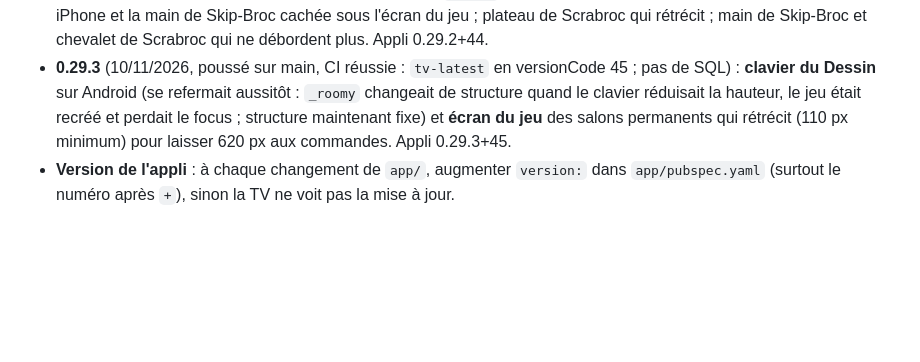
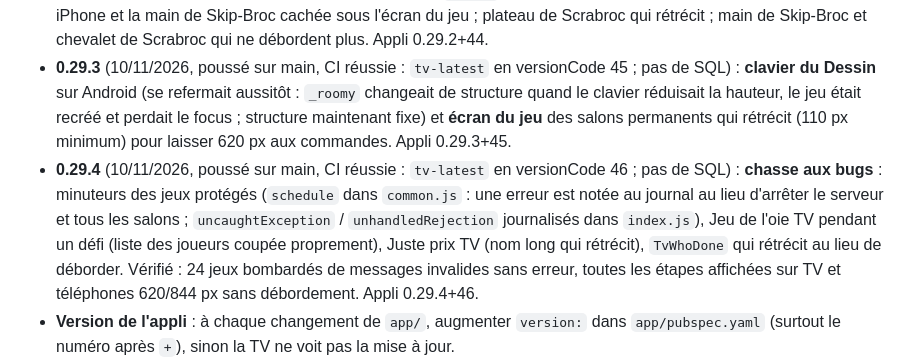
Before and after one commit to foclabroc/partybroc, a Markdown page: CLAUDE.md, the part around the change. GitHub-like rendering; blank space fills up the shorter version.

Commit message:
CLAUDE.md : état 0.29.4
Co-Authored-By: Claude Opus 5.5 <noreply@anthropic.com>
Claude-Session: https://claude.ai/code/session_01Cs3xDsJp88QawN3wZD6Ume

```diff
--- a/CLAUDE.md
+++ b/CLAUDE.md
@@ -121,5 +121,6 @@ Catalogue dans `server/src/games/index.js` (`ready: false` = affiché « Bientô
 - **0.29.1** (05/11/2026, poussé sur main, CI réussie : `tv-latest` en versionCode 43 ; pas de SQL) : **boulier du Loto** (`rolling` était écrasé par une clé en double dans `publicState` : le boulier ne tournait jamais), **dés qui roulent** au Jeu de l'oie et à Serpents et échelles (`OieDie(rollKey:)`, `diceMs` 1 s, le pion attend), bouton **Pause / Reprendre le tirage** sur le téléphone de l'hôte au Loto. Bug signalé non reproduit : « Quitter le salon » sans effet dans l'appli Android téléphone après un Loto (marche sur le site, testé avec Playwright). Appli 0.29.1+43.
 - **0.29.2** (07/11/2026, poussé sur main, CI réussie : `tv-latest` en versionCode 44 ; pas de SQL) : **petits écrans** : zone de jeu du téléphone gardée à 620 px avec défilement (`_roomy`), corrige « Prendre cette carte » du Pouilleux sur iPhone et la main de Skip-Broc cachée sous l'écran du jeu ; plateau de Scrabroc qui rétrécit ; main de Skip-Broc et chevalet de Scrabroc qui ne débordent plus. Appli 0.29.2+44.
 - **0.29.3** (10/11/2026, poussé sur main, CI réussie : `tv-latest` en versionCode 45 ; pas de SQL) : **clavier du Dessin** sur Android (se refermait aussitôt : `_roomy` changeait de structure quand le clavier réduisait la hauteur, le jeu était recréé et perdait le focus ; structure maintenant fixe) et **écran du jeu** des salons permanents qui rétrécit (110 px minimum) pour laisser 620 px aux commandes. Appli 0.29.3+45.
+- **0.29.4** (10/11/2026, poussé sur main, CI réussie : `tv-latest` en versionCode 46 ; pas de SQL) : **chasse aux bugs** : minuteurs des jeux protégés (`schedule` dans `common.js` : une erreur est notée au journal au lieu d'arrêter le serveur et tous les salons ; `uncaughtException` / `unhandledRejection` journalisés dans `index.js`), Jeu de l'oie TV pendant un défi (liste des joueurs coupée proprement), Juste prix TV (nom long qui rétrécit), `TvWhoDone` qui rétrécit au lieu de déborder. Vérifié : 24 jeux bombardés de messages invalides sans erreur, toutes les étapes affichées sur TV et téléphones 620/844 px sans débordement. Appli 0.29.4+46.
 - **Version de l'appli** : à chaque changement de `app/`, augmenter `version:` dans `app/pubspec.yaml` (surtout le numéro après `+`), sinon la TV ne voit pas la mise à jour.
 - 24 jeux : 10 de société (Broc-Pioche, Photo roulette, Jeu de l'oie, Loto, Serpents et échelles, Yams, Skip-Broc, Scrabroc, Le Pouilleux, Le tas de merde), 14 fun (Course au tap et Petit bac retirés à la demande de l'utilisateur). Idée gardée pour plus tard : bouton « Rejouer » (« Encore ! ») sur le podium. Idées mises de côté : Serpents (Tron/Snake multijoueur dirigé depuis le téléphone) ; « Créer un salon (sans TV) » depuis le téléphone (salon normal ouvert par un téléphone, écran du jeu en petit sur chaque téléphone comme dans les salons permanents ; proposé le 04/11/2026). Idées proposées non faites : jeux de société Petits chevaux, Petit menteur (Perudo), Puissance 4, Bataille navale ; trophées, mode enfants, questions perso (page d'ajout), reprise après coupure du serveur, photos souvenirs, thèmes (Halloween, Noël…), et jeux : Le Menteur, Plutôt ceci ou cela, Top 5, Mot interdit, Carte du monde, Loup-garou, L'intrus…
```
